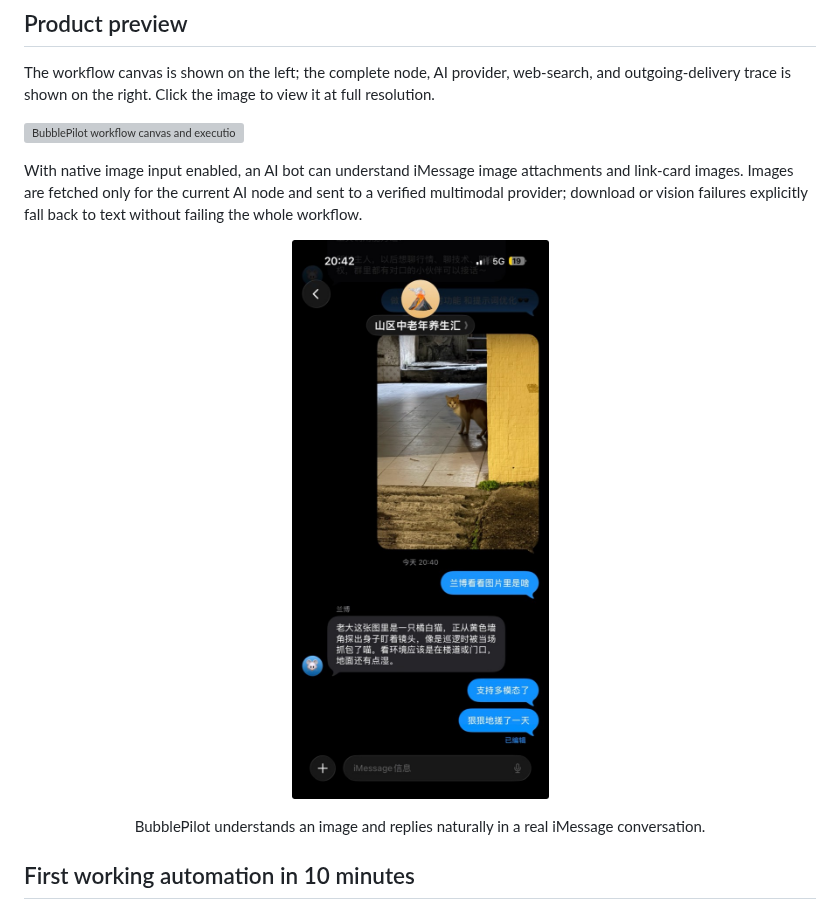
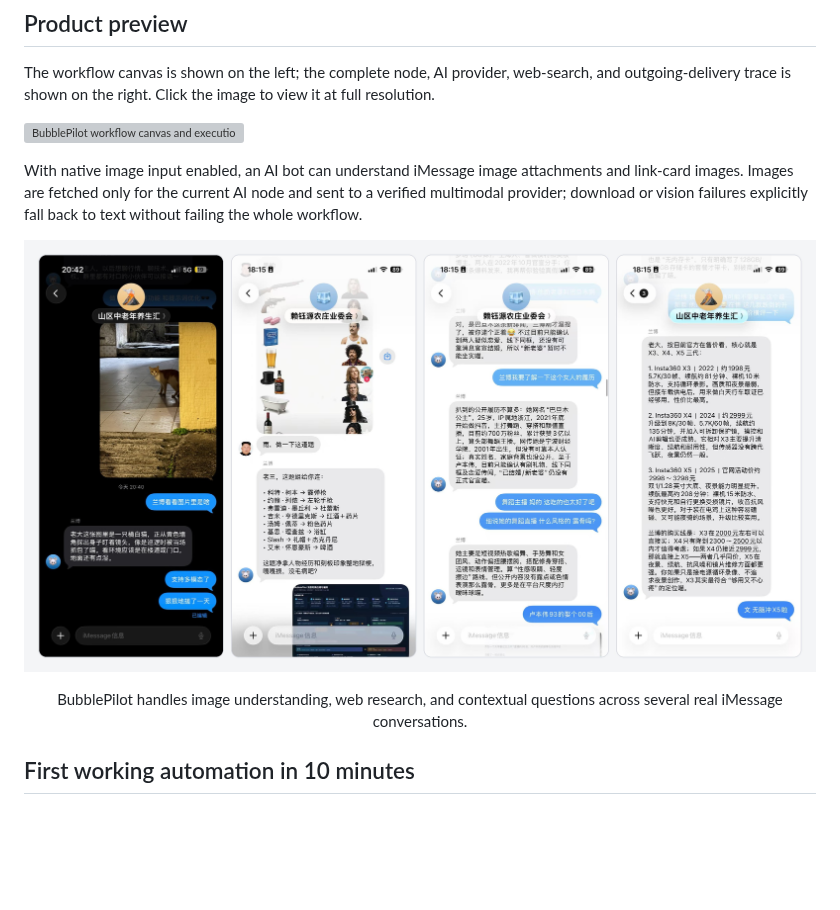
Before and after one commit to shigella520/BubblePilot, a Markdown page: README.en.md, the part around the change. Rendered like a GitHub page; pictures changed too: assets/preview/bubblepilot-multimodal-chat.jpg; blank space fills up the shorter version; grey boxes are pictures that could not be loaded.

Commit message:
docs(readme): expand multimodal conversation preview
Replace the single iMessage screenshot with a four-panel preview and synchronize the captions across all README languages.

```diff
--- a/README.en.md
+++ b/README.en.md
@@ -89,10 +89,10 @@ The workflow canvas is shown on the left; the complete node, AI provider, web-se
 With native image input enabled, an AI bot can understand iMessage image attachments and link-card images. Images are fetched only for the current AI node and sent to a verified multimodal provider; download or vision failures explicitly fall back to text without failing the whole workflow.
 
 <p align="center">
-  <a href="assets/preview/bubblepilot-multimodal-chat.jpg"><img src="assets/preview/bubblepilot-multimodal-chat.jpg" width="294" alt="BubblePilot understanding an image in iMessage" /></a>
+  <a href="assets/preview/bubblepilot-multimodal-chat.jpg"><img src="assets/preview/bubblepilot-multimodal-chat.jpg" width="960" alt="BubblePilot handling image understanding, web research, and contextual questions across several iMessage conversations" /></a>
 </p>
 
-<p align="center">BubblePilot understands an image and replies naturally in a real iMessage conversation.</p>
+<p align="center">BubblePilot handles image understanding, web research, and contextual questions across several real iMessage conversations.</p>
 
 ## First working automation in 10 minutes
 
```
Also changed, not shown: README.md (+2 -2 lines), README.zh-TW.md (+2 -2 lines).
